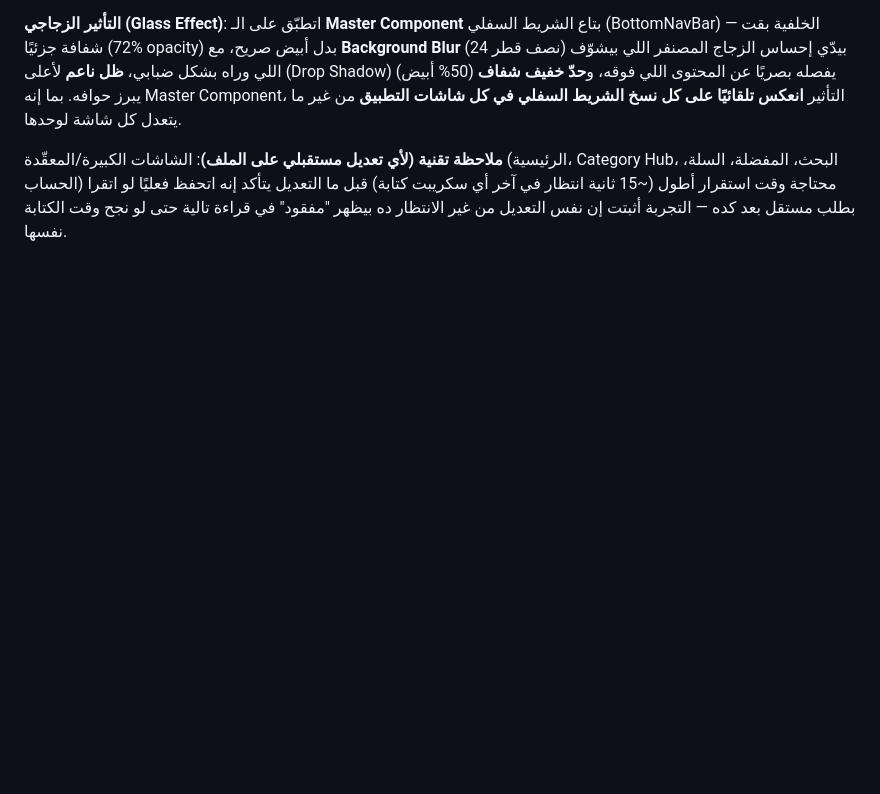
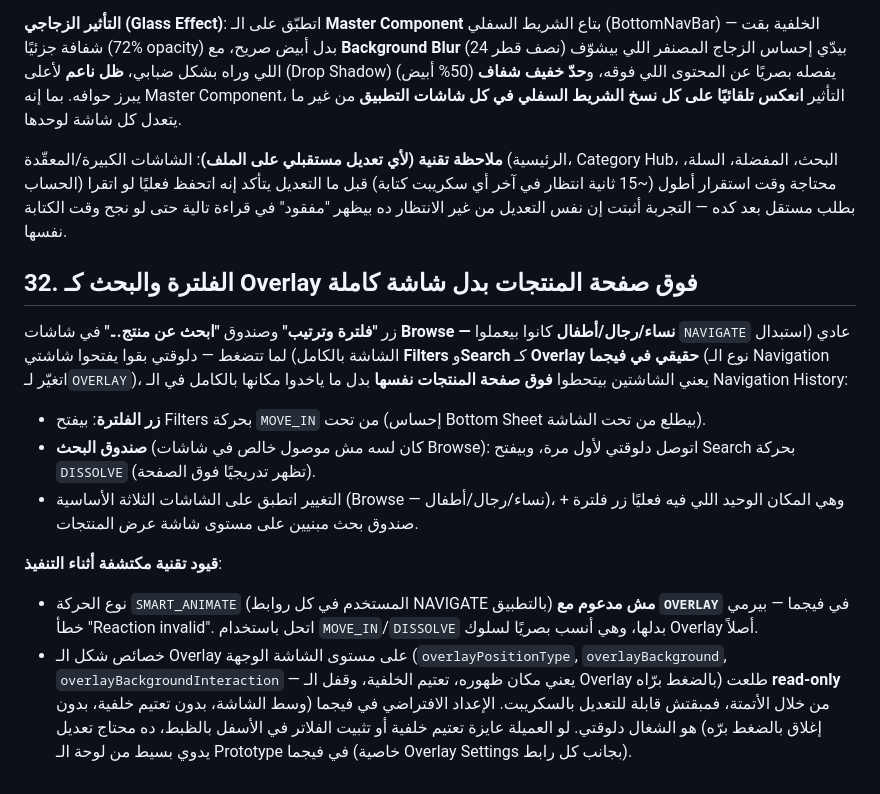
Before and after one commit to Noha93/Noha93, a Markdown page: clothing-app/docs/02-design-system.md, the part around the change. GitHub-like rendering; blank space fills up the shorter version.

Commit message:
Make filter and search open as overlays on the Browse product pages
- Filter button and search box on Browse — Women/Men/Kids now use OVERLAY navigation (MOVE_IN / DISSOLVE) instead of full-screen NAVIGATE, so Filters and Search layer on top of the product listing instead of replacing it
- Wired the previously-unconnected search box on all 3 Browse screens

```diff
--- a/clothing-app/docs/02-design-system.md
+++ b/clothing-app/docs/02-design-system.md
@@ -330,3 +330,14 @@ Line-height: 1.4× لحجم الخط. تباعد الحروف الافتراضي
 **التأثير الزجاجي (Glass Effect)**: اتطبّق على الـ **Master Component** بتاع الشريط السفلي (BottomNavBar) — الخلفية بقت شفافة جزئيًا (72% opacity) بدل أبيض صريح، مع **Background Blur** (نصف قطر 24) بيدّي إحساس الزجاج المصنفر اللي بيشوّف اللي وراه بشكل ضبابي، **ظل ناعم** لأعلى (Drop Shadow) يفصله بصريًا عن المحتوى اللي فوقه، و**حدّ خفيف شفاف** (50% أبيض) يبرز حوافه. بما إنه Master Component، التأثير **انعكس تلقائيًا على كل نسخ الشريط السفلي في كل شاشات التطبيق** من غير ما يتعدل كل شاشة لوحدها.
 
 **ملاحظة تقنية (لأي تعديل مستقبلي على الملف)**: الشاشات الكبيرة/المعقّدة (الرئيسية، Category Hub، البحث، المفضلة، السلة، الحساب) محتاجة وقت استقرار أطول (~15 ثانية انتظار في آخر أي سكريبت كتابة) قبل ما التعديل يتأكد إنه اتحفظ فعليًا لو اتقرا بطلب مستقل بعد كده — التجربة أثبتت إن نفس التعديل من غير الانتظار ده بيظهر "مفقود" في قراءة تالية حتى لو نجح وقت الكتابة نفسها.
+
+## 32. الفلترة والبحث كـ Overlay فوق صفحة المنتجات بدل شاشة كاملة
+
+زر **"فلترة وترتيب"** وصندوق **"ابحث عن منتج..."** في شاشات **Browse — نساء/رجال/أطفال** كانوا بيعملوا `NAVIGATE` عادي (استبدال الشاشة بالكامل) لما تتضغط — دلوقتي بقوا يفتحوا شاشتي **Filters** و**Search** كـ **Overlay حقيقي في فيجما** (نوع الـ Navigation اتغيّر لـ`OVERLAY`)، يعني الشاشتين بيتحطوا **فوق صفحة المنتجات نفسها** بدل ما ياخدوا مكانها بالكامل في الـ Navigation History:
+- **زر الفلترة**: بيفتح Filters بحركة `MOVE_IN` من تحت (إحساس Bottom Sheet بيطلع من تحت الشاشة).
+- **صندوق البحث** (كان لسه مش موصول خالص في شاشات Browse): اتوصل دلوقتي لأول مرة، وبيفتح Search بحركة `DISSOLVE` (تظهر تدريجيًا فوق الصفحة).
+- التغيير اتطبق على الشاشات الثلاثة الأساسية (Browse — نساء/رجال/أطفال)، وهي المكان الوحيد اللي فيه فعليًا زر فلترة + صندوق بحث مبنيين على مستوى شاشة عرض المنتجات.
+
+**قيود تقنية مكتشفة أثناء التنفيذ**:
+- نوع الحركة `SMART_ANIMATE` (المستخدم في كل روابط NAVIGATE بالتطبيق) **مش مدعوم مع `OVERLAY`** في فيجما — بيرمي خطأ "Reaction invalid". اتحل باستخدام `MOVE_IN`/`DISSOLVE` بدلها، وهي أنسب بصريًا لسلوك Overlay أصلاً.
+- خصائص شكل الـ Overlay على مستوى الشاشة الوجهة (`overlayPositionType`, `overlayBackground`, `overlayBackgroundInteraction` — يعني مكان ظهوره، تعتيم الخلفية، وقفل الـ Overlay بالضغط برّاه) طلعت **read-only** من خلال الأتمتة، فمبقتش قابلة للتعديل بالسكريبت. الإعداد الافتراضي في فيجما (وسط الشاشة، بدون تعتيم خلفية، بدون إغلاق بالضغط برّه) هو الشغال دلوقتي. لو العميلة عايزة تعتيم خلفية أو تثبيت الفلاتر في الأسفل بالظبط، ده محتاج تعديل يدوي بسيط من لوحة الـ Prototype في فيجما (خاصية Overlay Settings بجانب كل رابط).
```
